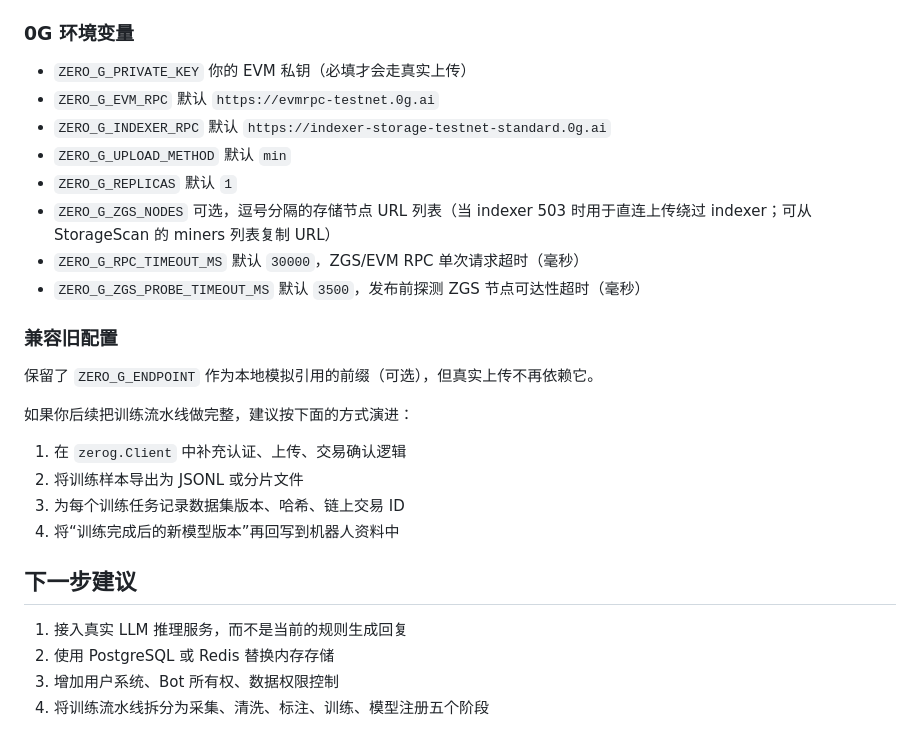
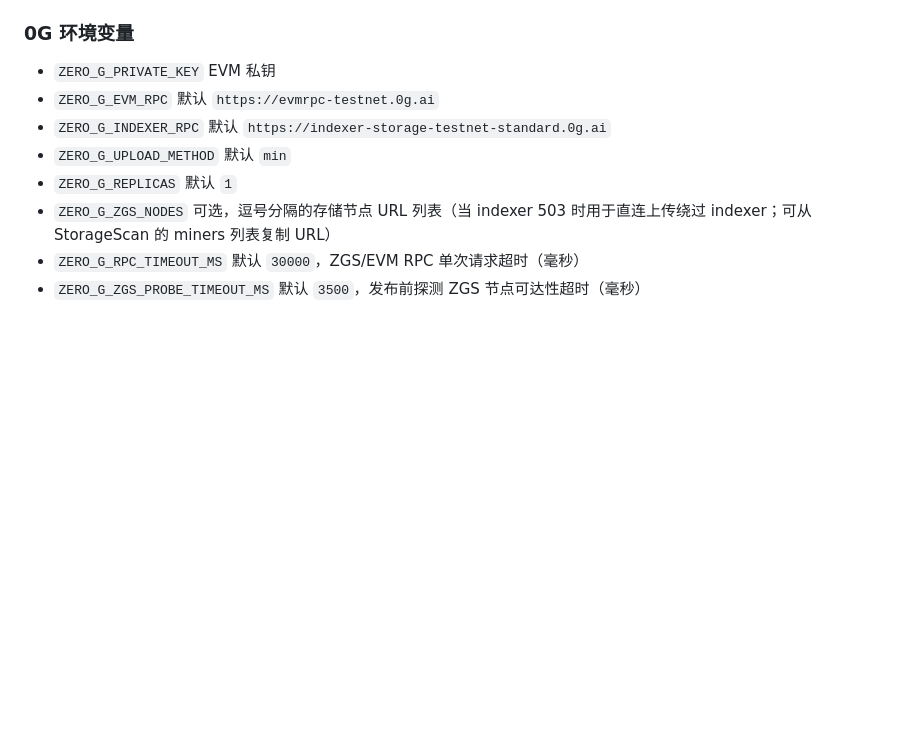
Before and after one commit to zouyuxuan/agent_bot, a Markdown page: README.md, the part around the change. GitHub-like rendering; blank space fills up the shorter version.

```diff
--- a/README.md
+++ b/README.md
@@ -97,7 +97,7 @@ go run ./backend/cmd/server
 
 ### 0G 环境变量
 
-- `ZERO_G_PRIVATE_KEY` 你的 EVM 私钥（必填才会走真实上传）
+- `ZERO_G_PRIVATE_KEY` EVM 私钥
 - `ZERO_G_EVM_RPC` 默认 `https://evmrpc-testnet.0g.ai`
 - `ZERO_G_INDEXER_RPC` 默认 `https://indexer-storage-testnet-standard.0g.ai`
 - `ZERO_G_UPLOAD_METHOD` 默认 `min`
@@ -105,21 +105,3 @@ go run ./backend/cmd/server
 - `ZERO_G_ZGS_NODES` 可选，逗号分隔的存储节点 URL 列表（当 indexer 503 时用于直连上传绕过 indexer；可从 StorageScan 的 miners 列表复制 URL）
 - `ZERO_G_RPC_TIMEOUT_MS` 默认 `30000`，ZGS/EVM RPC 单次请求超时（毫秒）
 - `ZERO_G_ZGS_PROBE_TIMEOUT_MS` 默认 `3500`，发布前探测 ZGS 节点可达性超时（毫秒）
-
-### 兼容旧配置
-
-保留了 `ZERO_G_ENDPOINT` 作为本地模拟引用的前缀（可选），但真实上传不再依赖它。
-
-如果你后续把训练流水线做完整，建议按下面的方式演进：
-
-1. 在 `zerog.Client` 中补充认证、上传、交易确认逻辑
-2. 将训练样本导出为 JSONL 或分片文件
-3. 为每个训练任务记录数据集版本、哈希、链上交易 ID
-4. 将“训练完成后的新模型版本”再回写到机器人资料中
-
-## 下一步建议
-
-1. 接入真实 LLM 推理服务，而不是当前的规则生成回复
-2. 使用 PostgreSQL 或 Redis 替换内存存储
-3. 增加用户系统、Bot 所有权、数据权限控制
-4. 将训练流水线拆分为采集、清洗、标注、训练、模型注册五个阶段
```
